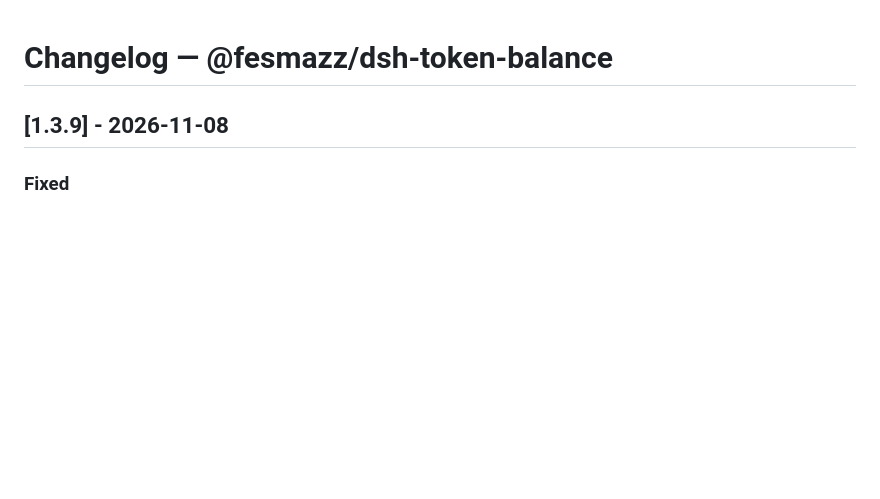
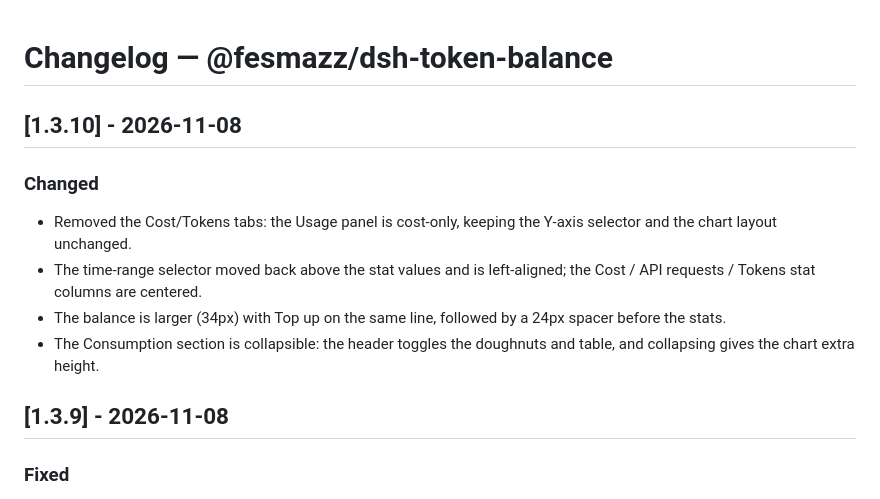
Before and after one commit to fesmazz/dshmazz-plugins, a Markdown page: plugins/dsh-token-balance/CHANGELOG.md, the part around the change. Drawn GitHub-style; blank space fills up the shorter version.

Commit message:
feat(token-balance): cost-only panel with collapsible consumption
Remove the Cost/Tokens tabs, move the range above centered stats, enlarge the balance with Top up inline, and make the Consumption section collapsible with a taller chart. Bump to 1.3.10.

```diff
--- a/plugins/dsh-token-balance/CHANGELOG.md
+++ b/plugins/dsh-token-balance/CHANGELOG.md
@@ -1,4 +1,16 @@
 # Changelog — @fesmazz/dsh-token-balance
+
+## [1.3.10] - 2026-11-08
+
+### Changed
+- Removed the Cost/Tokens tabs: the Usage panel is cost-only, keeping the Y-axis
+  selector and the chart layout unchanged.
+- The time-range selector moved back above the stat values and is left-aligned;
+  the Cost / API requests / Tokens stat columns are centered.
+- The balance is larger (34px) with Top up on the same line, followed by a 24px
+  spacer before the stats.
+- The Consumption section is collapsible: the header toggles the doughnuts and
+  table, and collapsing gives the chart extra height.
 
 ## [1.3.9] - 2026-11-08
 
```
Also changed, not shown: docs/mockups/balance/balance-big-concepts.png (added), docs/mockups/balance/balance-six-designs.png (added), docs/mockups/balance/consumption-collapse-concepts.png (added), docs/mockups/balance/donut-spacing-options.png (added), docs/mockups/balance/no-tabs-options.png (added), docs/mockups/balance/time-selector-options.png (added), 8 other files.
